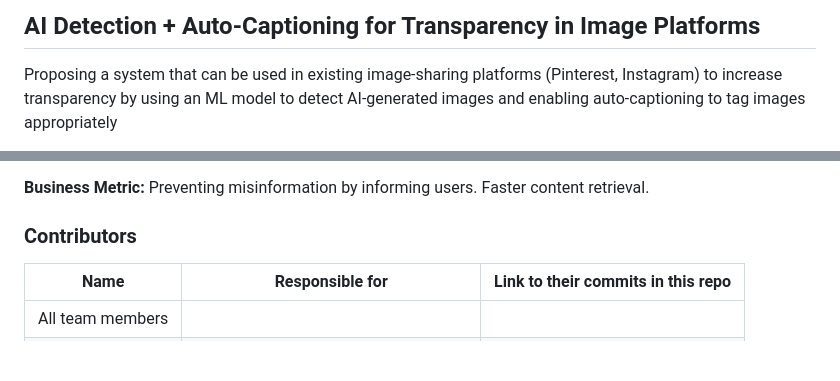
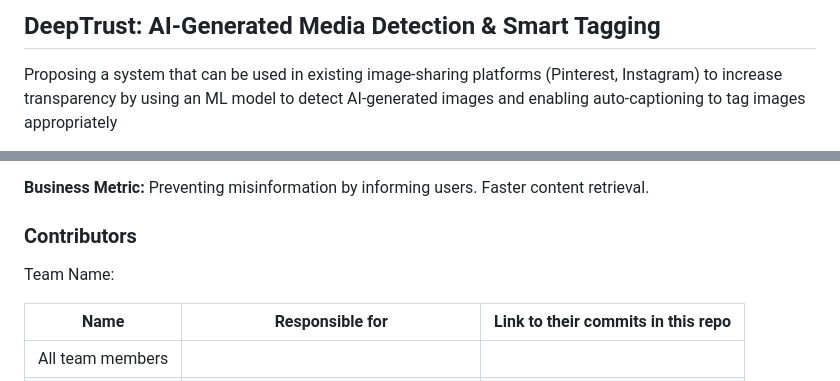
Before and after one commit to SimranKucheria/ECE-GY-9183-Machine-Learning-Systems-Engg-Operations-Project, a Markdown page: README.md, 2 parts joined by grey strips. Rendered like a GitHub page; blank space fills up the shorter version.

```diff
--- a/README.md
+++ b/README.md
@@ -1,5 +1,5 @@
 
-## AI Detection + Auto-Captioning for Transparency in Image Platforms
+## DeepTrust: AI-Generated Media Detection & Smart Tagging
 
 <!--
 Discuss: Value proposition: Your will propose a machine learning system that can be
@@ -25,6 +25,8 @@ First row: define responsibilities that are shared by the team.
 Then, each row after that is: name of contributor, their role, and in the third column,
 you will link to their contributions. If your project involves multiple repos, you will
 link to their contributions in all repos here. -->
+
+Team Name:
 
 | Name             | Responsible for                       | Link to their commits in this repo |
 | ---------------- | ------------------------------------- | ---------------------------------- |
```
Also changed, not shown: other parts of README.md (+30 -19 lines).
